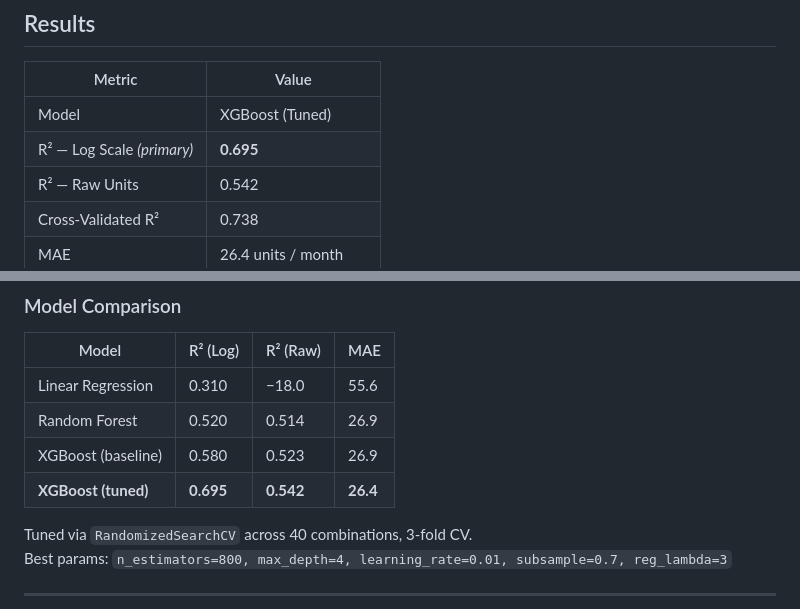
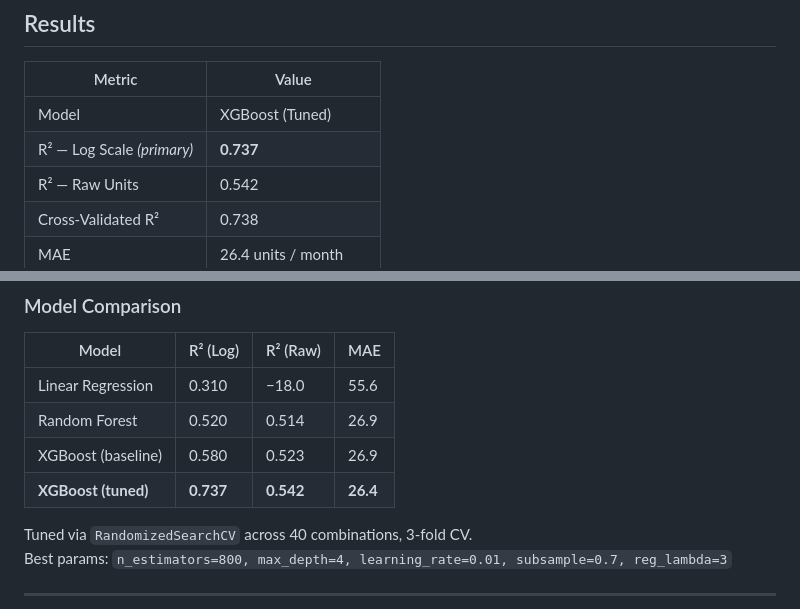
Before and after one commit to sumreen7/VSPVision_IntelligentAnalytics, a Markdown page: README.md, 2 parts joined by grey strips. Drawn GitHub-style.

Commit message:
Update R² value for tuned XGBoost model

```diff
--- a/README.md
+++ b/README.md
@@ -18,7 +18,7 @@ The goal: replace intuition-driven assortment decisions with a repeatable, leaka
 | Metric | Value |
 |---|---|
 | Model | XGBoost (Tuned) |
-| R² — Log Scale *(primary)* | **0.695** |
+| R² — Log Scale *(primary)* | **0.737** |
 | R² — Raw Units | 0.542 |
 | Cross-Validated R² | 0.738 |
 | MAE | 26.4 units / month |
@@ -98,7 +98,7 @@ Female-labeled SKUs account for just 15.8% of sales despite having identical per
 | Linear Regression | 0.310 | −18.0 | 55.6 |
 | Random Forest | 0.520 | 0.514 | 26.9 |
 | XGBoost (baseline) | 0.580 | 0.523 | 26.9 |
-| **XGBoost (tuned)** | **0.695** | **0.542** | **26.4** |
+| **XGBoost (tuned)** | **0.737** | **0.542** | **26.4** |
 
 Tuned via `RandomizedSearchCV` across 40 combinations, 3-fold CV.
 Best params: `n_estimators=800, max_depth=4, learning_rate=0.01, subsample=0.7, reg_lambda=3`
```
